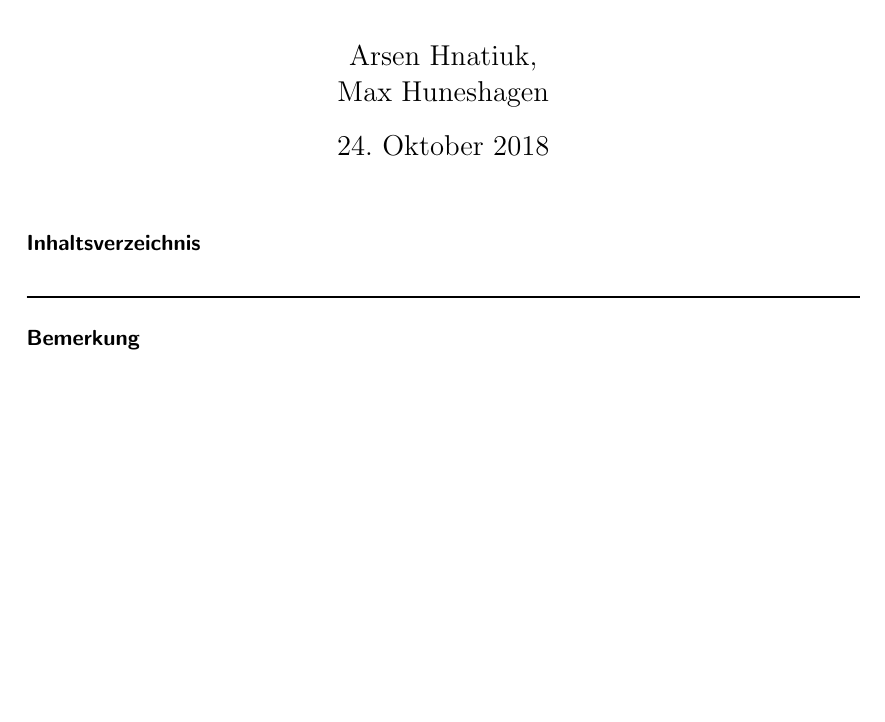
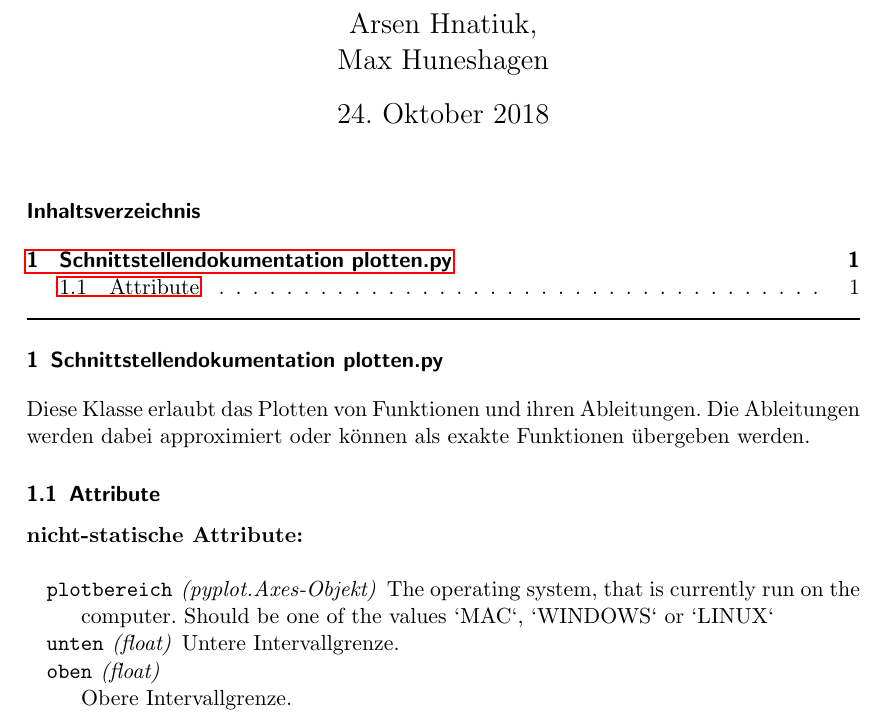
Before and after one commit to MaxHun/PPI, a LaTeX document (Serie_1/Schnittstellendokumentation/doku_1.tex): part of the page, cut so that both start at the same text, the shorter picture padded with empty space. Compiled offline with pdfLaTeX.

Commit message:
kleine Änderungen, werde danach Branch anlegen.

```diff
--- a/Serie_1/Schnittstellendokumentation/doku_1.tex
+++ b/Serie_1/Schnittstellendokumentation/doku_1.tex
@@ -93,9 +93,20 @@
 
 %%% BEGIN OF CONTENT %%%%%%%%%%%%%%%%%%%%%%%%%%%%%%%%%%%%%%%%%%%%%%%%%%%%%%%%%%
 
-\section*{Bemerkung }
+\section{Schnittstellendokumentation \emph{plotten.py}}
 
+Diese Klasse erlaubt das Plotten von Funktionen und ihren Ableitungen. Die Ableitungen werden dabei approximiert oder können als exakte Funktionen übergeben werden.
 
+\subsection{Attribute}
+
+\textbf{nicht-statische Attribute:}\\
+
+\begin{compactdesc}
+	\initem{plotbereich}{pyplot.Axes-Objekt} The operating system, that is currently run on the computer.
+                      Should be one of the values `MAC`, `WINDOWS` or `LINUX`
+	      \initem{unten}{float} Untere Intervallgrenze.
+	      \initem{oben}{float} ~\\ Obere Intervallgrenze.
+\end{compactdesc}
 
 
 %%% END OF DOCUMENT %%%%%%%%%%%%%%%%%%%%%%%%%%%%%%%%%%%%%%%%%%%%%%%%%%%%%%%%%%%
```
Also changed, not shown: Serie_1/Schnittstellendokumentation/doku_1.pdf, 7 other files.
